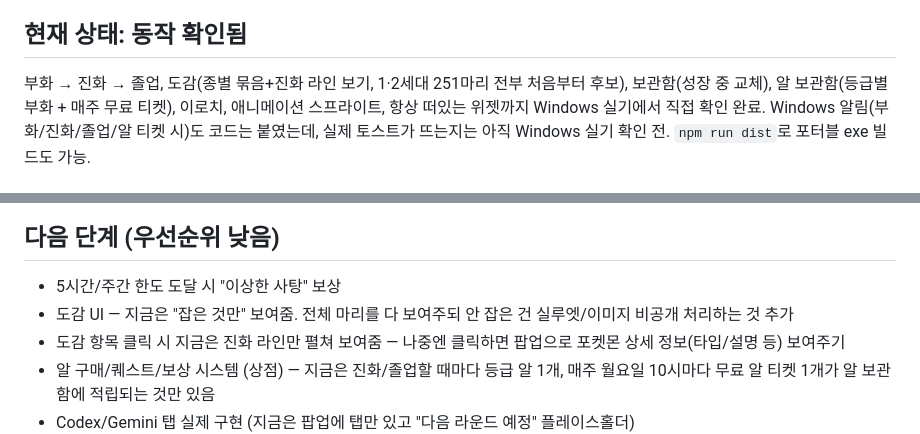
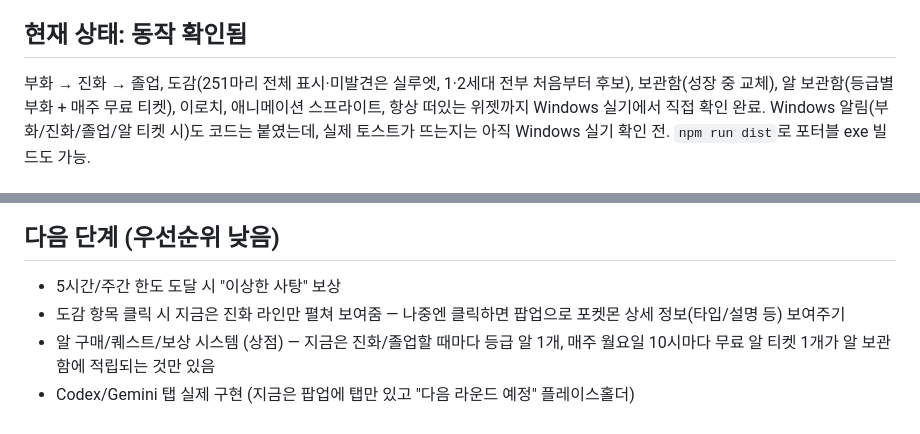
Before and after one commit to JiSeungRyul/poketoken-lite, a Markdown page: README.md, 2 parts joined by grey strips. Drawn GitHub-style.

Commit message:
README: 도감 전체 보기 백로그 완료 처리
Co-Authored-By: Claude Sonnet 5 <noreply@anthropic.com>
Claude-Session: https://claude.ai/code/session_01BLE8VZZbJ2dC2piN2LyrpU

```diff
--- a/README.md
+++ b/README.md
@@ -5,8 +5,8 @@ Claude Code 토큰 사용량으로 포켓몬(1·2세대, 251마리)을 키우는
 
 ## 현재 상태: 동작 확인됨
 
-부화 → 진화 → 졸업, 도감(종별 묶음+진화 라인 보기, 1·2세대 251마리 전부 처음부터
-후보), 보관함(성장 중 교체), 알 보관함(등급별 부화 + 매주 무료 티켓), 이로치,
+부화 → 진화 → 졸업, 도감(251마리 전체 표시·미발견은 실루엣, 1·2세대 전부
+처음부터 후보), 보관함(성장 중 교체), 알 보관함(등급별 부화 + 매주 무료 티켓), 이로치,
 애니메이션 스프라이트, 항상 떠있는 위젯까지 Windows 실기에서 직접 확인 완료.
 Windows 알림(부화/진화/졸업/알 티켓 시)도 코드는 붙였는데, 실제 토스트가
 뜨는지는 아직 Windows 실기 확인 전.
@@ -70,8 +70,6 @@ capture_rate 가중치로만 자연스럽게 희귀도를 조절함. 우리도
 ## 다음 단계 (우선순위 낮음)
 
 - 5시간/주간 한도 도달 시 "이상한 사탕" 보상
-- 도감 UI — 지금은 "잡은 것만" 보여줌. 전체 마리를 다 보여주되 안 잡은 건
-  실루엣/이미지 비공개 처리하는 것 추가
 - 도감 항목 클릭 시 지금은 진화 라인만 펼쳐 보여줌 — 나중엔 클릭하면 팝업으로
   포켓몬 상세 정보(타입/설명 등) 보여주기
 - 알 구매/퀘스트/보상 시스템 (상점) — 지금은 진화/졸업할 때마다 등급 알 1개,
```
